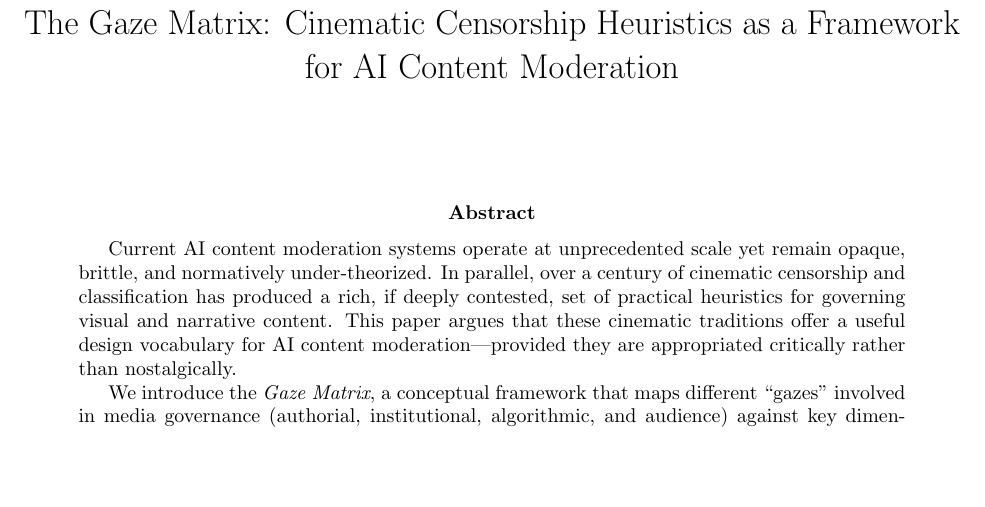
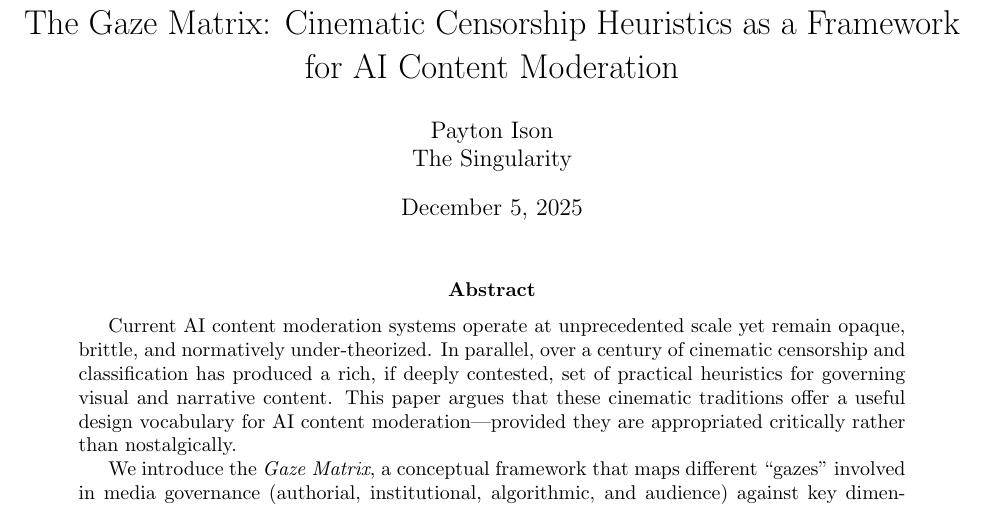
Before and after one commit to paytonison/gaze-matrix, a LaTeX paper (gaze-matrix.tex): part of page 1 of 13, cut so that both start at the same text, the shorter picture padded with empty space. Compiled offline with pdfLaTeX.

Commit message:
chore: update author and date in gaze-matrix.tex
Add author name "Payton Ison" and affiliation "The Singularity" to the
document author field. Set the current date with \today in the date
field to reflect the most recent update.

These changes provide necessary author attribution and ensure the
document displays the accurate date of last modification, adhering
to conventional academic and publication standards.

```diff
--- a/gaze-matrix.tex
+++ b/gaze-matrix.tex
@@ -7,8 +7,8 @@
 \usepackage[margin=1in]{geometry}
 
 \title{The Gaze Matrix: Cinematic Censorship Heuristics as a Framework for AI Content Moderation}
-\author{} % TODO: Add author names here
-\date{}    % TODO: Add date if desired
+\author{Payton Ison \\ The Singularity}
+\date{\today}
 
 \begin{document}
 
```
